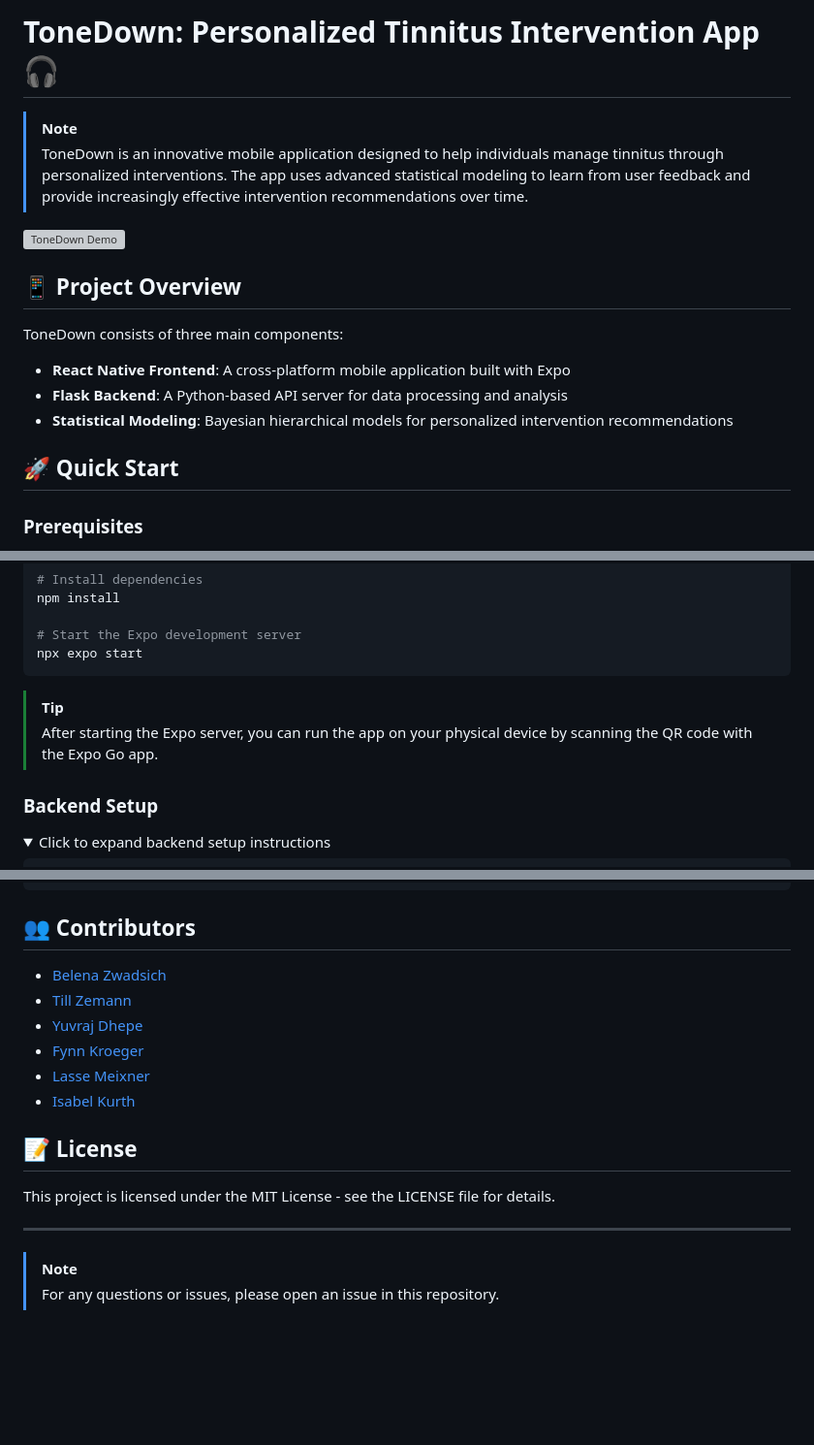
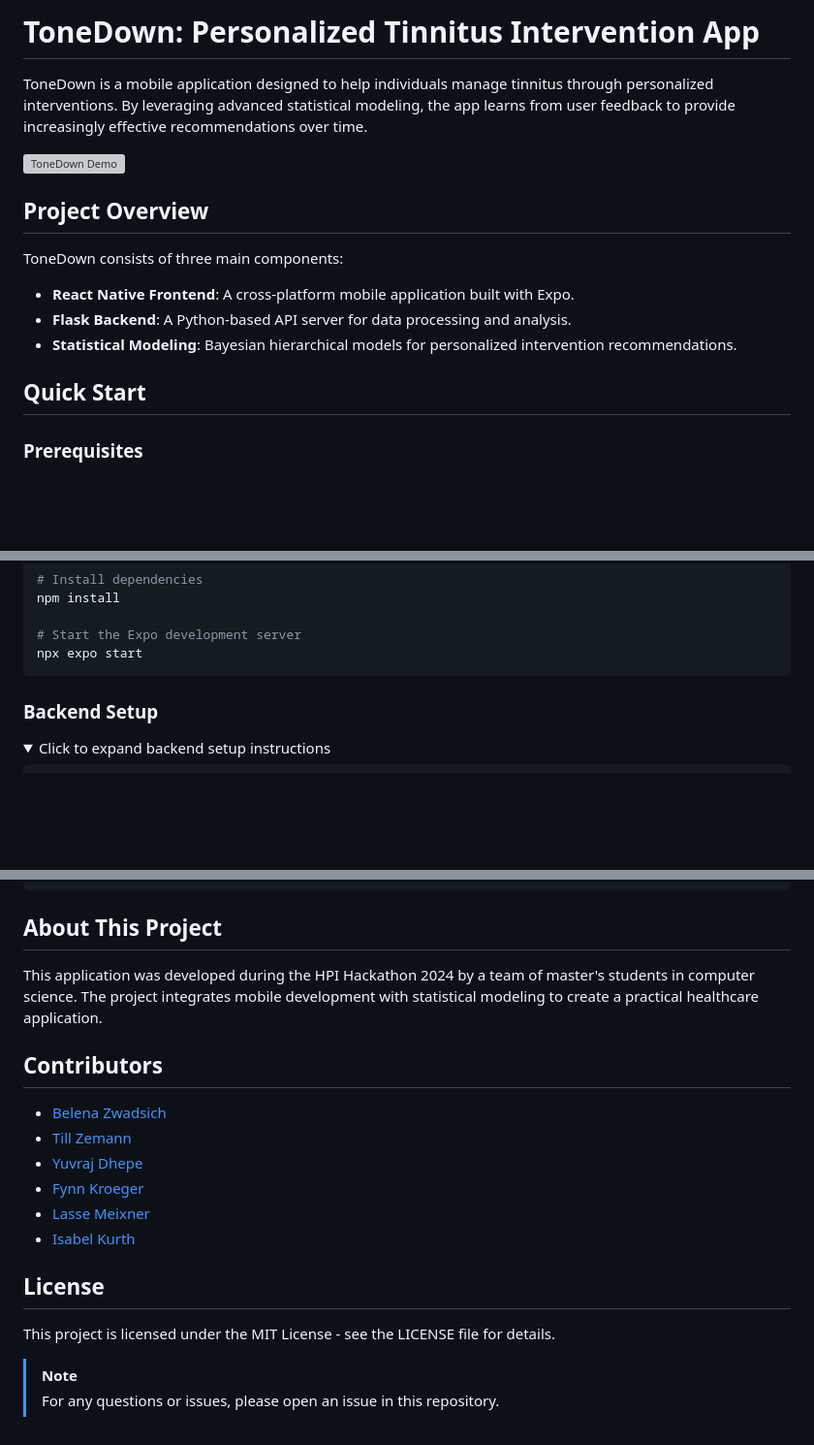
Before and after one commit to Yuvraj-Dhepe/hack_hpi_frontend, a Markdown page: README.md, 3 parts joined by grey strips. Shown at 97% size. Rendered like a GitHub page; folded sections open; blank space fills up the shorter version; grey boxes are pictures that could not be loaded.

````diff
--- a/README.md
+++ b/README.md
@@ -1,18 +1,17 @@
-# ToneDown: Personalized Tinnitus Intervention App 🎧
+# ToneDown: Personalized Tinnitus Intervention App
 
-> [!NOTE]
-> ToneDown is an innovative mobile application designed to help individuals manage tinnitus through personalized interventions. The app uses advanced statistical modeling to learn from user feedback and provide increasingly effective intervention recommendations over time.
+ToneDown is a mobile application designed to help individuals manage tinnitus through personalized interventions. By leveraging advanced statistical modeling, the app learns from user feedback to provide increasingly effective recommendations over time.
 
 [![ToneDown Demo](https://img.youtube.com/vi/YOUTUBE_VIDEO_ID/0.jpg)](https://www.youtube.com/watch?v=YOUTUBE_VIDEO_ID)
 
-## 📱 Project Overview
+## Project Overview
 
 ToneDown consists of three main components:
-- **React Native Frontend**: A cross-platform mobile application built with Expo
-- **Flask Backend**: A Python-based API server for data processing and analysis
-- **Statistical Modeling**: Bayesian hierarchical models for personalized intervention recommendations
+- **React Native Frontend**: A cross-platform mobile application built with Expo.
+- **Flask Backend**: A Python-based API server for data processing and analysis.
+- **Statistical Modeling**: Bayesian hierarchical models for personalized intervention recommendations.
 
-## 🚀 Quick Start
+## Quick Start
 
 ### Prerequisites
 - Node.js (v16+)
@@ -33,9 +32,6 @@ npm install
 # Start the Expo development server
 npx expo start
 ```
-
-> [!TIP]
-> After starting the Expo server, you can run the app on your physical device by scanning the QR code with the Expo Go app.
 
 ### Backend Setup
 <details>
@@ -196,7 +192,11 @@ hack_hpi_frontend/
     └── hier_reg.stan          # Stan model definition
 ```
 
-## 👥 Contributors
+## About This Project
+
+This application was developed during the HPI Hackathon 2024 by a team of master's students in computer science. The project integrates mobile development with statistical modeling to create a practical healthcare application.
+
+## Contributors
 
 - [Belena Zwadsich](https://github.com/BelanaZ)
 - [Till Zemann](https://github.com/till2)
@@ -205,11 +205,9 @@ hack_hpi_frontend/
 - [Lasse Meixner](https://github.com/lasse-meixner)
 - [Isabel Kurth](https://github.com/IsabelKurth)
 
-## 📝 License
+## License
 
 This project is licensed under the MIT License - see the LICENSE file for details.
 
----
-
 > [!NOTE]
 > For any questions or issues, please open an issue in this repository.
````
Also changed, not shown: other parts of README.md (+28 -28 lines).
